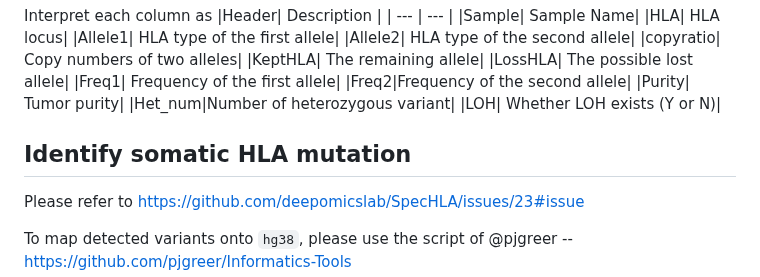
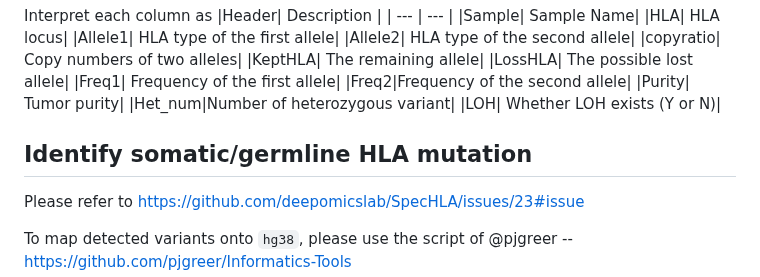
Before and after one commit to deepomicslab/SpecHLA, a Markdown page: README.MD, the part around the change. Drawn GitHub-style.

```diff
--- a/README.MD
+++ b/README.MD
@@ -332,7 +332,7 @@ Interpret each column as
 |Het_num|Number of heterozygous variant|
 |LOH| Whether LOH exists (Y or N)|
 
-## Identify somatic HLA mutation
+## Identify somatic/germline HLA mutation
 Please refer to https://github.com/deepomicslab/SpecHLA/issues/23#issue
 
 To map detected variants onto `hg38`, please use the script of @pjgreer -- https://github.com/pjgreer/Informatics-Tools
```
